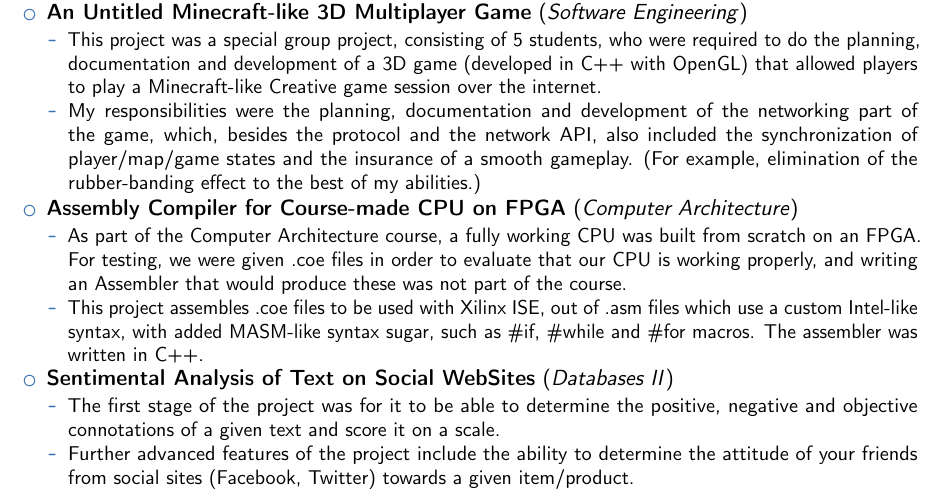
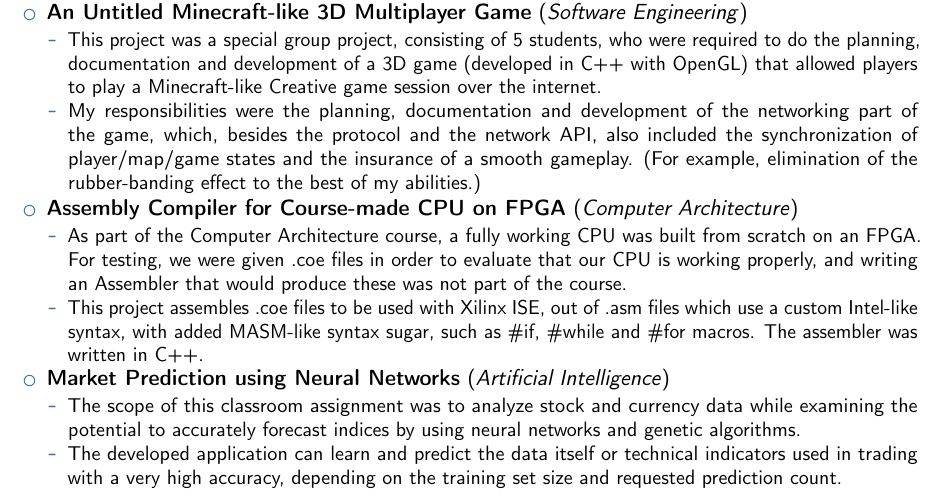
Before and after one commit to RoliSoft/Curriculum-Vitae, a LaTeX CV (cv.tex): part of page 8 of 8, cut so that both start at the same text. Compiled offline with pdfLaTeX.

Commit message:
Added latest project.

```diff
--- a/cv.tex
+++ b/cv.tex
@@ -303,10 +303,10 @@
 		\item	As part of the Computer Architecture course, a fully working CPU was built from scratch on an FPGA. For testing, we were given .coe files in order to evaluate that our CPU is working properly, and writing an Assembler that would produce these was not part of the course.
 		\item	This project assembles .coe files to be used with Xilinx ISE, out of .asm files which use a custom Intel-like syntax, with added MASM-like syntax sugar, such as \#if, \#while and \#for macros. The assembler was written in C++.
 		\end{itemize}}
-	\item	\label{db2} \pdfbookmark[2]{Sentimental Analysis of Text on Social WebSites}{db2} \textbf{Sentimental Analysis of Text on Social WebSites} (\textit{Databases II})
+	\item	\label{pred} \pdfbookmark[2]{Market Prediction using Neural Networks}{pred} \textbf{Market Prediction using Neural Networks} (\textit{Artificial Intelligence})
 		{\small\begin{itemize}
-		\item	The first stage of the project was for it to be able to determine the positive, negative and objective connotations of a given text and score it on a scale.
-		\item	Further advanced features of the project include the ability to determine the attitude of your friends from social sites (Facebook, Twitter) towards a given item/product.
+		\item	The scope of this classroom assignment was to analyze stock and currency data while examining the potential to accurately forecast indices by using neural networks and genetic algorithms.
+		\item	The developed application can learn and predict the data itself or technical indicators used in trading with a very high accuracy, depending on the training set size and requested prediction count.
 		\end{itemize}}
 	\end{itemize}
 
```
Also changed, not shown: cv.pdf, cv.tex (4 more changed lines).
